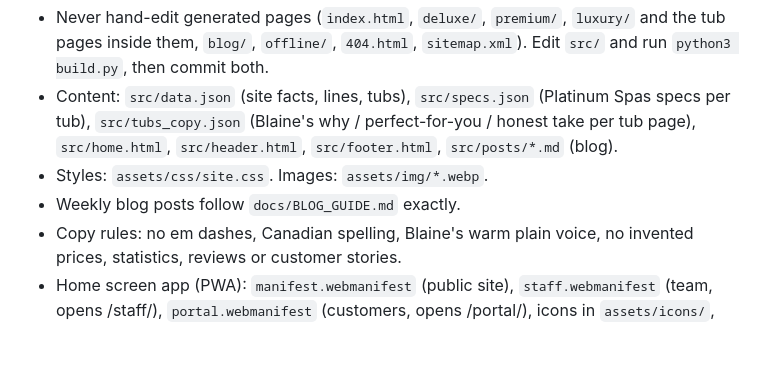
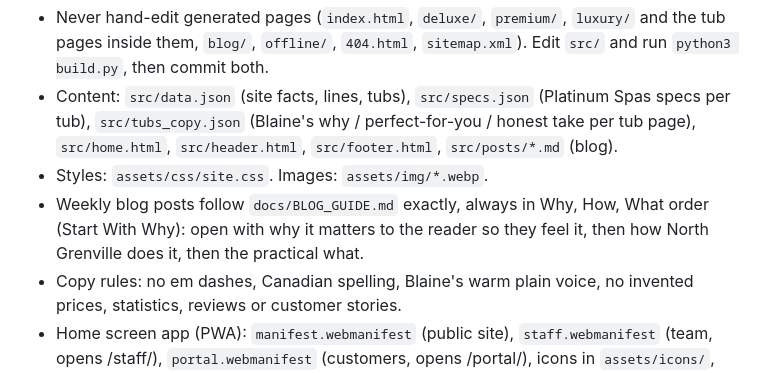
Before and after one commit to shaunmcavoy/North-Grenville, a Markdown page: CLAUDE.md, the part around the change. GitHub-like rendering; blank space fills up the shorter version.

```diff
--- a/CLAUDE.md
+++ b/CLAUDE.md
@@ -5,7 +5,7 @@ Static site for North Grenville Hot Tubs & Saunas (Kemptville, ON), live at http
 - Never hand-edit generated pages (`index.html`, `deluxe/`, `premium/`, `luxury/` and the tub pages inside them, `blog/`, `offline/`, `404.html`, `sitemap.xml`). Edit `src/` and run `python3 build.py`, then commit both.
 - Content: `src/data.json` (site facts, lines, tubs), `src/specs.json` (Platinum Spas specs per tub), `src/tubs_copy.json` (Blaine's why / perfect-for-you / honest take per tub page), `src/home.html`, `src/header.html`, `src/footer.html`, `src/posts/*.md` (blog).
 - Styles: `assets/css/site.css`. Images: `assets/img/*.webp`.
-- Weekly blog posts follow `docs/BLOG_GUIDE.md` exactly.
+- Weekly blog posts follow `docs/BLOG_GUIDE.md` exactly, always in Why, How, What order (Start With Why): open with why it matters to the reader so they feel it, then how North Grenville does it, then the practical what.
 - Copy rules: no em dashes, Canadian spelling, Blaine's warm plain voice, no invented prices, statistics, reviews or customer stories.
 - Home screen app (PWA): `manifest.webmanifest` (public site), `staff.webmanifest` (team, opens /staff/), `portal.webmanifest` (customers, opens /portal/), icons in `assets/icons/`, and `sw.js`. The service worker never caches pages, only the offline page (`src/offline.html`); bump its CACHE name if you change what it stores.
 - O-Care registration link (Blaine's dealer account): `site.ocare_url` in `src/data.json`, https://l.ead.me/bgkT4n. Link it wherever O-Care is mentioned: site pages (`ocl()` and `OCARE_A` in build.py, `{{OCARE}}` in src HTML), the welcome email and agreement PDF in `supabase/functions`, the customer portal (`assets/js/portal.js`), and the QR codes in `assets/docs/*.pdf`.
```
Also changed, not shown: docs/BLOG_GUIDE.md (+20 -5 lines).
